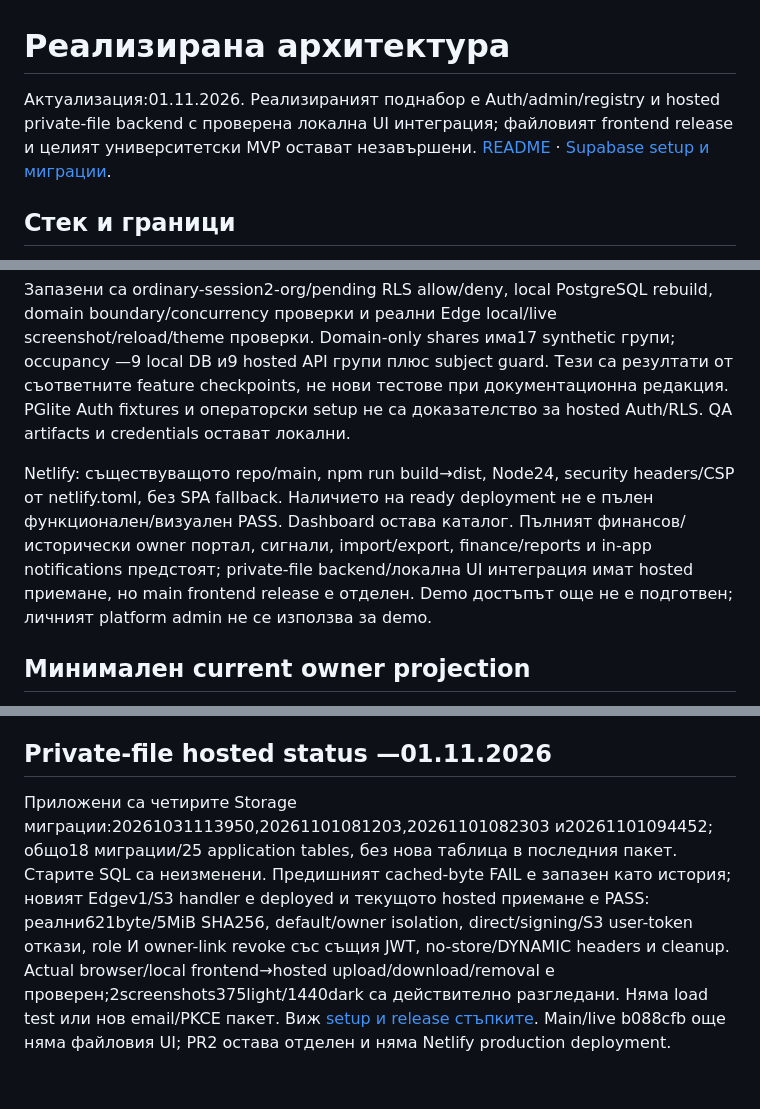
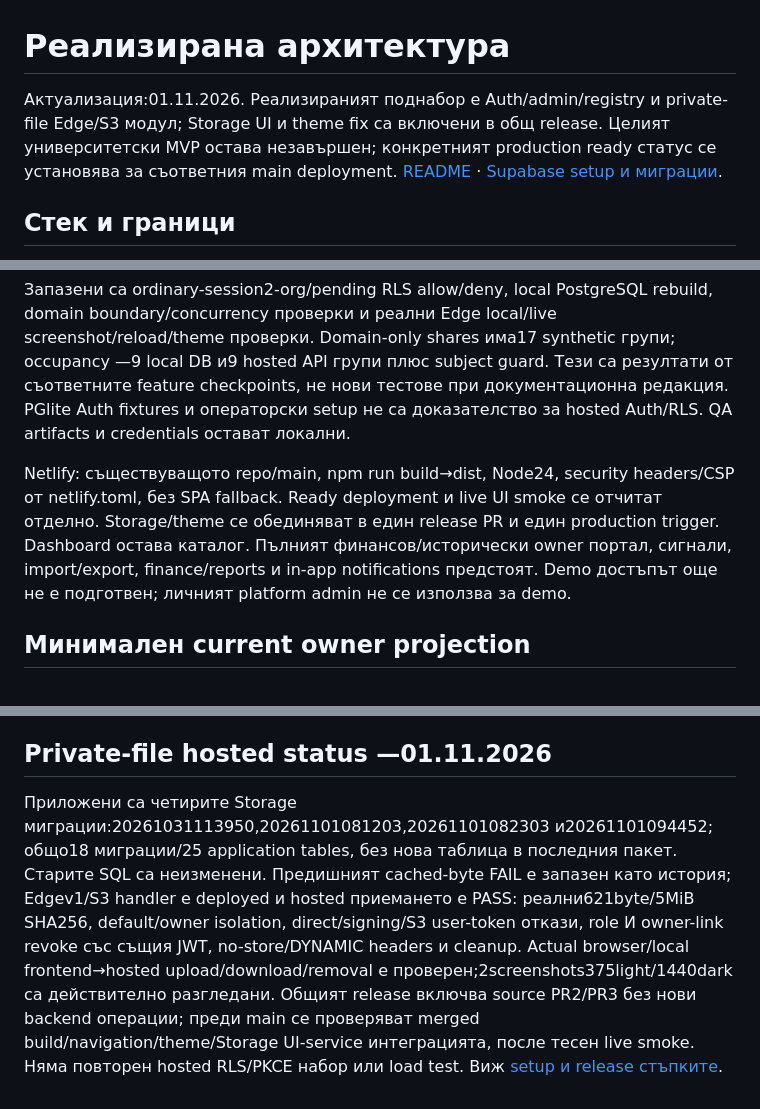
Before and after one commit to ilopolo/PropertyHub, a Markdown page: docs/public/ARCHITECTURE.md, 3 parts joined by grey strips. GitHub-like rendering.

```diff
--- a/docs/public/ARCHITECTURE.md
+++ b/docs/public/ARCHITECTURE.md
@@ -1,6 +1,6 @@
 # Реализирана архитектура
 
-Актуализация:01.11.2026. Реализираният поднабор е Auth/admin/registry и hosted private-file backend с проверена локална UI интеграция; файловият frontend release и целият университетски MVP остават незавършени. [README](../../README.md) · [Supabase setup и миграции](../../supabase/README.md).
+Актуализация:01.11.2026. Реализираният поднабор е Auth/admin/registry и private-file Edge/S3 модул; Storage UI и theme fix са включени в общ release. Целият университетски MVP остава незавършен; конкретният production ready статус се установява за съответния main deployment. [README](../../README.md) · [Supabase setup и миграции](../../supabase/README.md).
 
 ## Стек и граници
 
@@ -136,7 +136,7 @@ Brevo Free custom SMTP обслужва само Auth confirmation/reset при
 
 Запазени са ordinary-session2-org/pending RLS allow/deny, local PostgreSQL rebuild, domain boundary/concurrency проверки и реални Edge local/live screenshot/reload/theme проверки. Domain-only shares има17 synthetic групи; occupancy —9 local DB и9 hosted API групи плюс subject guard. Тези са резултати от съответните feature checkpoints, не нови тестове при документационна редакция. PGlite Auth fixtures и операторски setup не са доказателство за hosted Auth/RLS. QA artifacts и credentials остават локални.
 
-Netlify: съществуващото repo/main, npm run build→dist, Node24, security headers/CSP от netlify.toml, без SPA fallback. Наличието на ready deployment не е пълен функционален/визуален PASS. Dashboard остава каталог. Пълният финансов/исторически owner портал, сигнали, import/export, finance/reports и in-app notifications предстоят; private-file backend/локална UI интеграция имат hosted приемане, но main frontend release е отделен. Demo достъпът още не е подготвен; личният platform admin не се използва за demo.
+Netlify: съществуващото repo/main, npm run build→dist, Node24, security headers/CSP от netlify.toml, без SPA fallback. Ready deployment и live UI smoke се отчитат отделно. Storage/theme се обединяват в един release PR и един production trigger. Dashboard остава каталог. Пълният финансов/исторически owner портал, сигнали, import/export, finance/reports и in-app notifications предстоят. Demo достъпът още не е подготвен; личният platform admin не се използва за demo.
 
 ## Минимален current owner projection
 
@@ -164,4 +164,4 @@ UI controller unit-files → service unit-files → guarded document RPC + Stora
 
 ## Private-file hosted status —01.11.2026
 
-Приложени са четирите Storage миграции:20261031113950,20261101081203,20261101082303 и20261101094452; общо18 миграции/25 application tables, без нова таблица в последния пакет. Старите SQL са неизменени. Предишният cached-byte FAIL е запазен като история; новият Edgev1/S3 handler е deployed и текущото hosted приемане е PASS: реални621byte/5MiB SHA256, default/owner isolation, direct/signing/S3 user-token откази, role И owner-link revoke със същия JWT, no-store/DYNAMIC headers и cleanup. Actual browser/local frontend→hosted upload/download/removal е проверен;2screenshots375light/1440dark са действително разгледани. Няма load test или нов email/PKCE пакет. Виж [setup и release стъпките](../../supabase/README.md). Main/live b088cfb още няма файловия UI; PR2 остава отделен и няма Netlify production deployment.
+Приложени са четирите Storage миграции:20261031113950,20261101081203,20261101082303 и20261101094452; общо18 миграции/25 application tables, без нова таблица в последния пакет. Старите SQL са неизменени. Предишният cached-byte FAIL е запазен като история; Edgev1/S3 handler е deployed и hosted приемането е PASS: реални621byte/5MiB SHA256, default/owner isolation, direct/signing/S3 user-token откази, role И owner-link revoke със същия JWT, no-store/DYNAMIC headers и cleanup. Actual browser/local frontend→hosted upload/download/removal е проверен;2screenshots375light/1440dark са действително разгледани. Общият release включва source PR2/PR3 без нови backend операции; преди main се проверяват merged build/navigation/theme/Storage UI-service интеграцията, после тесен live smoke. Няма повторен hosted RLS/PKCE набор или load test. Виж [setup и release стъпките](../../supabase/README.md).
```
Also changed, not shown: README.md (+2 -2 lines), supabase/README.md (+3 -3 lines).
